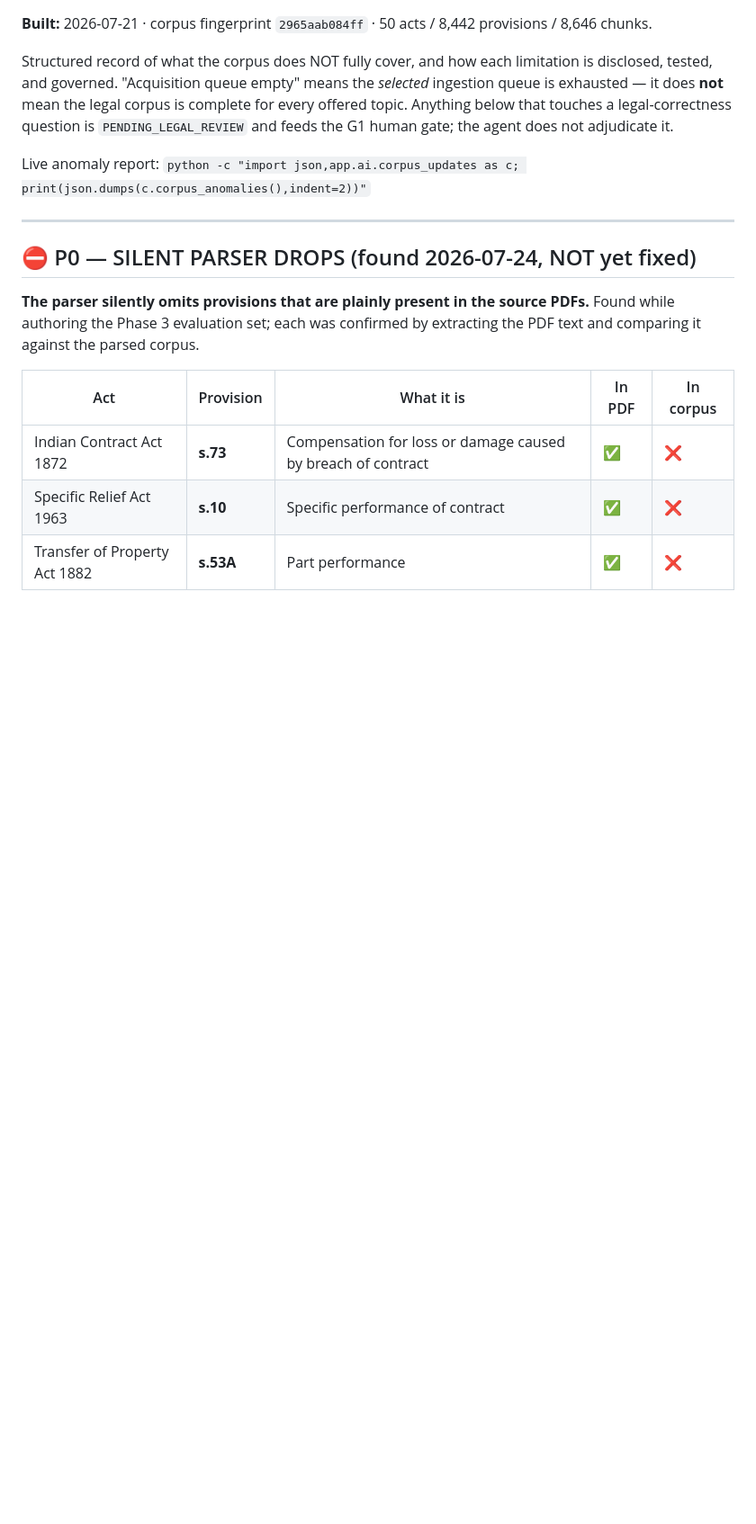
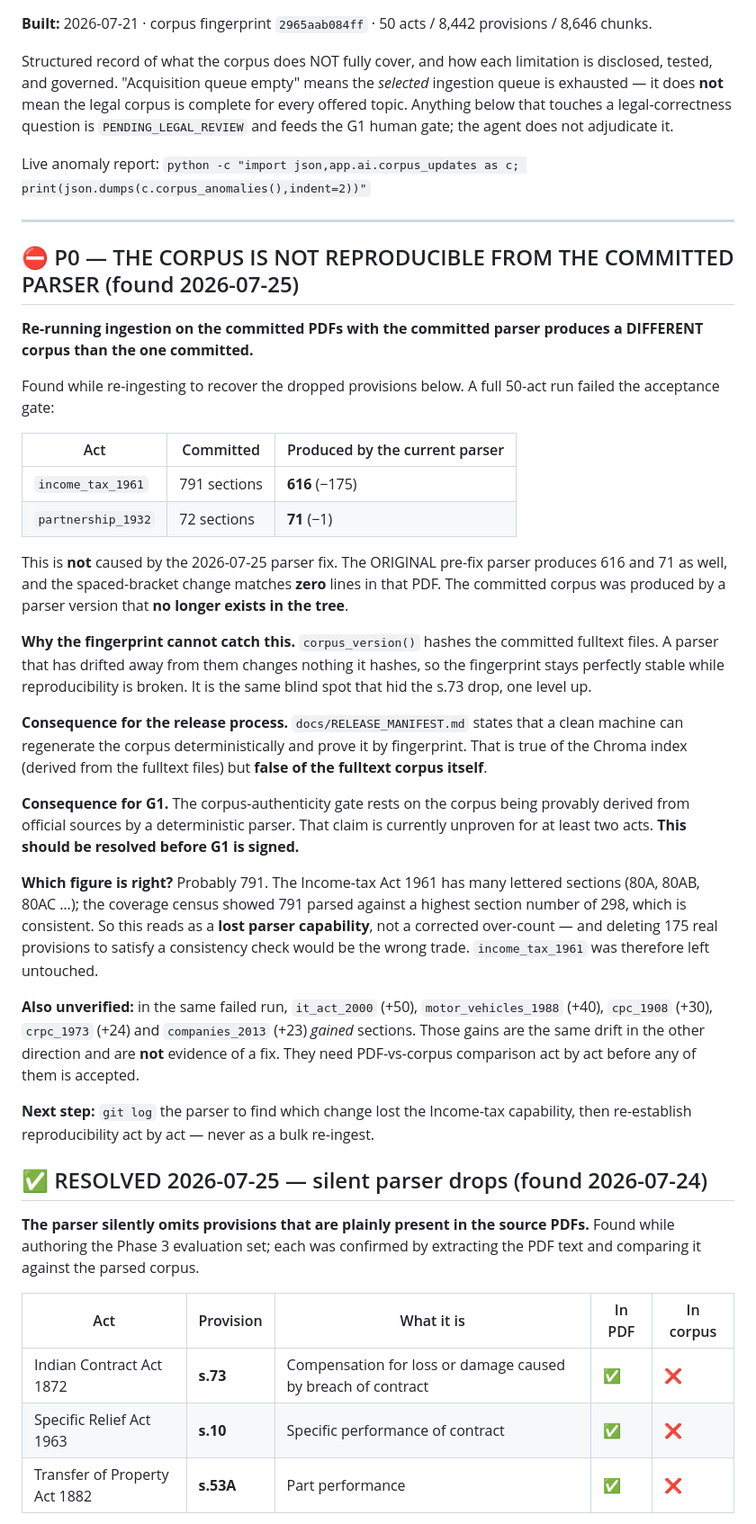
Before and after one commit to kavelaworkspace21-ai/private-repo, a Markdown page: docs/CORPUS_LIMITATIONS.md, the part around one of its changes. Shown at 90% size. GitHub-like rendering; blank space fills up the shorter version.

Commit message:
Docs: record the corpus-reproducibility P0 and close the parser-drop entry
The dropped provisions are recovered and verified. The larger finding they
uncovered — that re-ingesting the committed PDFs with the committed parser
yields a DIFFERENT corpus than the one committed — is recorded as a P0 against
G1, because corpus authenticity rests on the corpus being provably derived from
official sources by a deterministic parser, and that is currently unproven for
at least two acts.

Co-Authored-By: Claude Opus 4.8 <noreply@anthropic.com>

```diff
--- a/docs/CORPUS_LIMITATIONS.md
+++ b/docs/CORPUS_LIMITATIONS.md
@@ -12,7 +12,52 @@ Live anomaly report: `python -c "import json,app.ai.corpus_updates as c; print(j
 
 ---
 
-## ⛔ P0 — SILENT PARSER DROPS (found 2026-07-24, NOT yet fixed)
+## ⛔ P0 — THE CORPUS IS NOT REPRODUCIBLE FROM THE COMMITTED PARSER (found 2026-07-25)
+
+**Re-running ingestion on the committed PDFs with the committed parser produces a
+DIFFERENT corpus than the one committed.**
+
+Found while re-ingesting to recover the dropped provisions below. A full 50-act run failed
+the acceptance gate:
+
+| Act | Committed | Produced by the current parser |
+|---|---|---|
+| `income_tax_1961` | 791 sections | **616** (−175) |
+| `partnership_1932` | 72 sections | **71** (−1) |
+
+This is **not** caused by the 2026-07-25 parser fix. The ORIGINAL pre-fix parser produces
+616 and 71 as well, and the spaced-bracket change matches **zero** lines in that PDF. The
+committed corpus was produced by a parser version that **no longer exists in the tree**.
+
+**Why the fingerprint cannot catch this.** `corpus_version()` hashes the committed fulltext
+files. A parser that has drifted away from them changes nothing it hashes, so the
+fingerprint stays perfectly stable while reproducibility is broken. It is the same blind
+spot that hid the s.73 drop, one level up.
+
+**Consequence for the release process.** `docs/RELEASE_MANIFEST.md` states that a clean
+machine can regenerate the corpus deterministically and prove it by fingerprint. That is
+true of the Chroma index (derived from the fulltext files) but **false of the fulltext
+corpus itself**.
+
+**Consequence for G1.** The corpus-authenticity gate rests on the corpus being provably
+derived from official sources by a deterministic parser. That claim is currently unproven
+for at least two acts. **This should be resolved before G1 is signed.**
+
+**Which figure is right?** Probably 791. The Income-tax Act 1961 has many lettered sections
+(80A, 80AB, 80AC …); the coverage census showed 791 parsed against a highest section number
+of 298, which is consistent. So this reads as a **lost parser capability**, not a corrected
+over-count — and deleting 175 real provisions to satisfy a consistency check would be the
+wrong trade. `income_tax_1961` was therefore left untouched.
+
+**Also unverified:** in the same failed run, `it_act_2000` (+50), `motor_vehicles_1988`
+(+40), `cpc_1908` (+30), `crpc_1973` (+24) and `companies_2013` (+23) *gained* sections.
+Those gains are the same drift in the other direction and are **not** evidence of a fix.
+They need PDF-vs-corpus comparison act by act before any of them is accepted.
+
+**Next step:** `git log` the parser to find which change lost the Income-tax capability,
+then re-establish reproducibility act by act — never as a bulk re-ingest.
+
+## ✅ RESOLVED 2026-07-25 — silent parser drops (found 2026-07-24)
 
 **The parser silently omits provisions that are plainly present in the source PDFs.** Found
 while authoring the Phase 3 evaluation set; each was confirmed by extracting the PDF text and
```
Also changed, not shown: other parts of docs/CORPUS_LIMITATIONS.md (+17 -4 lines).
